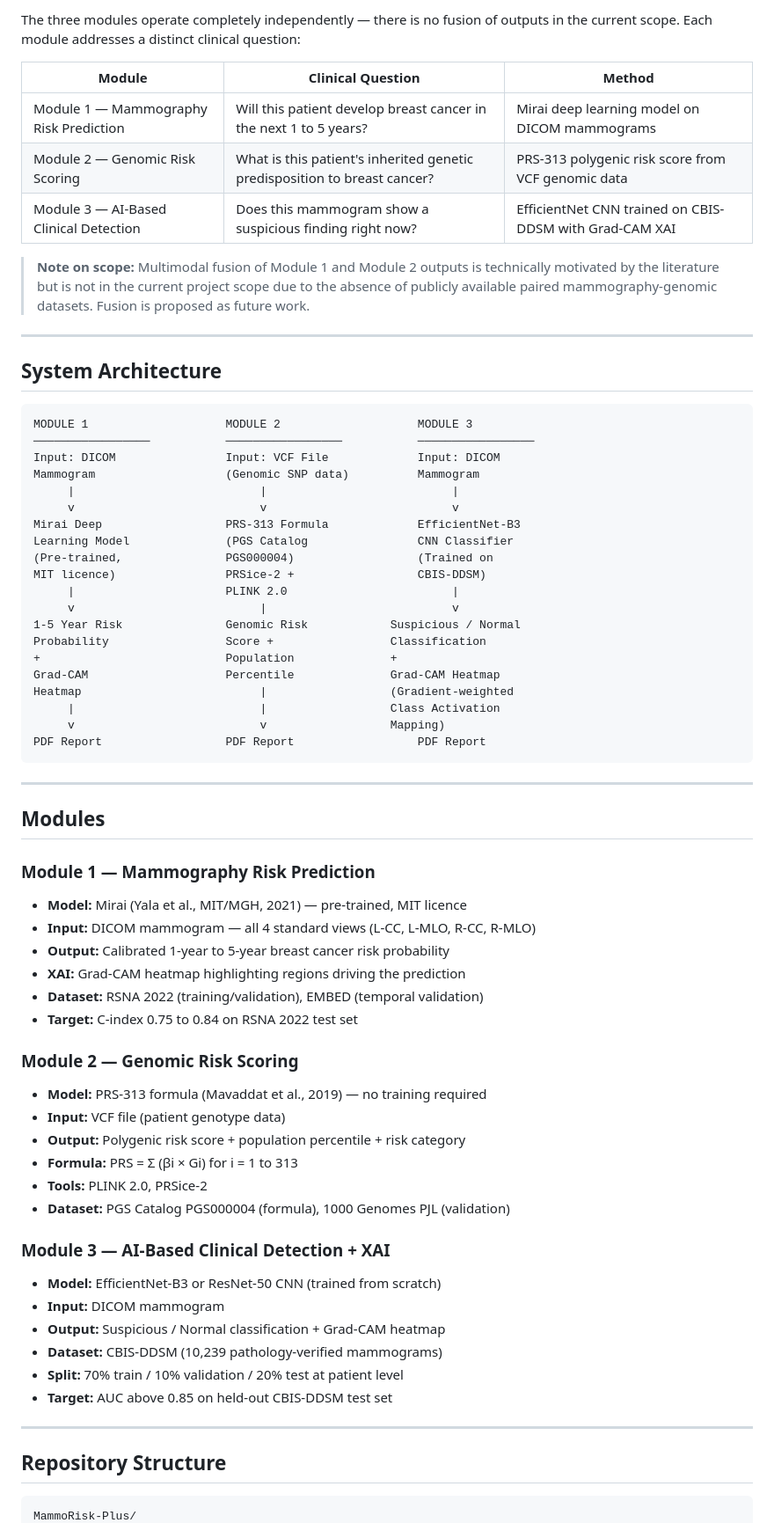
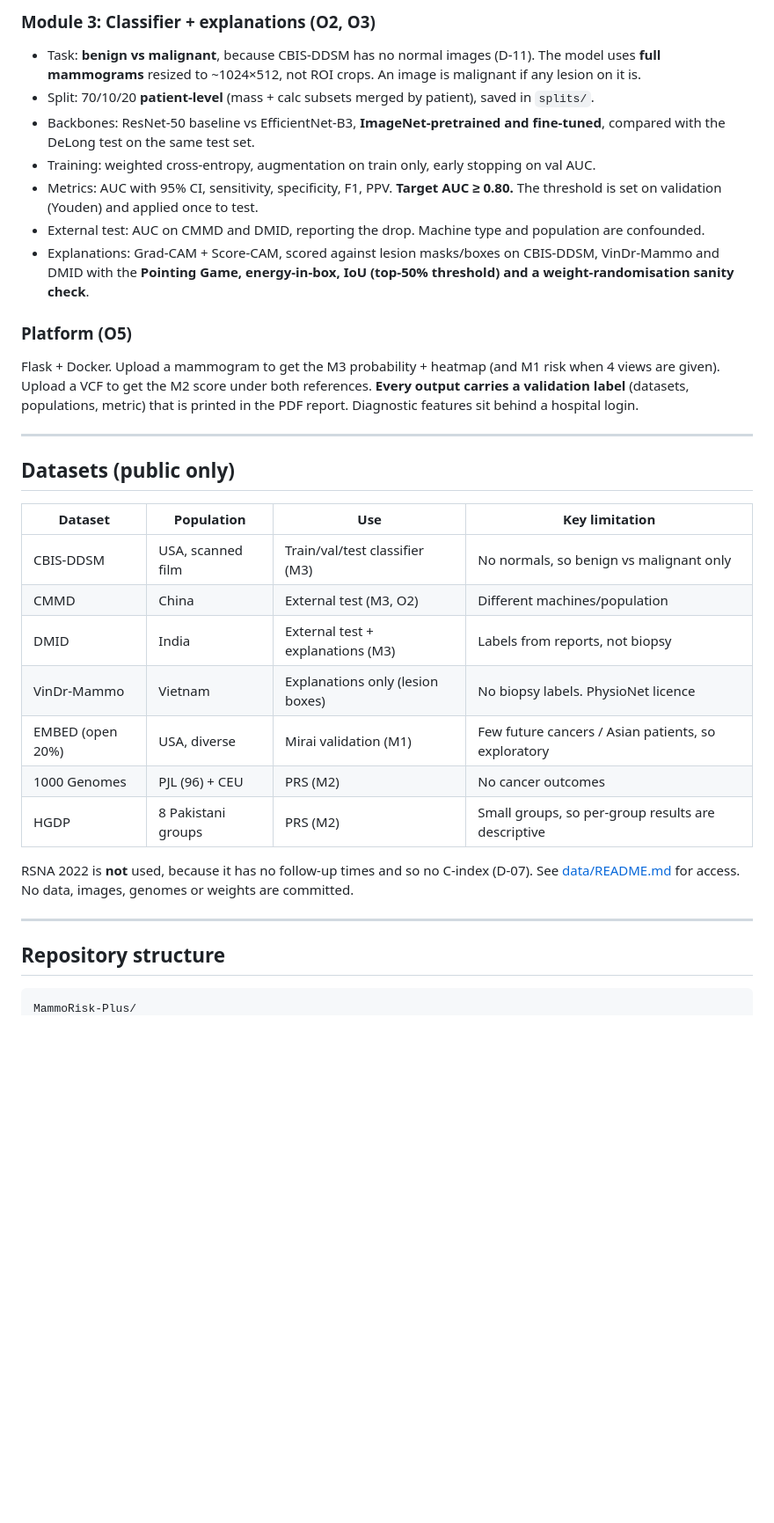
Before and after one commit to FaiqaZarar/MammoRisk-Plus, a Markdown page: README.md, the part around one of its changes. Shown at 88% size. Drawn GitHub-style; blank space fills up the shorter version.

````diff
--- a/README.md
+++ b/README.md
@@ -33,75 +82,44 @@ Breast cancer is the most frequently diagnosed malignancy among women worldwide,
 
-The three modules operate completely independently — there is no fusion of outputs in the current scope. Each module addresses a distinct clinical question:
+### Module 3: Classifier + explanations (O2, O3)
+- Task: **benign vs malignant**, because CBIS-DDSM has no normal images (D-11). The model uses **full
+  mammograms** resized to ~1024×512, not ROI crops. An image is malignant if any lesion on it is.
+- Split: 70/10/20 **patient-level** (mass + calc subsets merged by patient), saved in `splits/`.
+- Backbones: ResNet-50 baseline vs EfficientNet-B3, **ImageNet-pretrained and fine-tuned**, compared with
+  the DeLong test on the same test set.
+- Training: weighted cross-entropy, augmentation on train only, early stopping on val AUC.
+- Metrics: AUC with 95% CI, sensitivity, specificity, F1, PPV. **Target AUC ≥ 0.80.** The threshold is
+  set on validation (Youden) and applied once to test.
+- External test: AUC on CMMD and DMID, reporting the drop. Machine type and population are confounded.
+- Explanations: Grad-CAM + Score-CAM, scored against lesion masks/boxes on CBIS-DDSM, VinDr-Mammo and
+  DMID with the **Pointing Game, energy-in-box, IoU (top-50% threshold) and a weight-randomisation
+  sanity check**.
 
-| Module | Clinical Question | Method |
-|--------|------------------|--------|
-| Module 1 — Mammography Risk Prediction | Will this patient develop breast cancer in the next 1 to 5 years? | Mirai deep learning model on DICOM mammograms |
-| Module 2 — Genomic Risk Scoring | What is this patient's inherited genetic predisposition to breast cancer? | PRS-313 polygenic risk score from VCF genomic data |
-| Module 3 — AI-Based Clinical Detection | Does this mammogram show a suspicious finding right now? | EfficientNet CNN trained on CBIS-DDSM with Grad-CAM XAI |
-
-> **Note on scope:** Multimodal fusion of Module 1 and Module 2 outputs is technically motivated by the literature but is not in the current project scope due to the absence of publicly available paired mammography-genomic datasets. Fusion is proposed as future work.
+### Platform (O5)
+Flask + Docker. Upload a mammogram to get the M3 probability + heatmap (and M1 risk when 4 views are
+given). Upload a VCF to get the M2 score under both references. **Every output carries a validation
+label** (datasets, populations, metric) that is printed in the PDF report. Diagnostic features sit
+behind a hospital login.
 
 ---
 
-## System Architecture
+## Datasets (public only)
 
-```
-MODULE 1                    MODULE 2                    MODULE 3
-─────────────────           ─────────────────           ─────────────────
-Input: DICOM                Input: VCF File             Input: DICOM
-Mammogram                   (Genomic SNP data)          Mammogram
-     |                           |                           |
-     v                           v                           v
-Mirai Deep                  PRS-313 Formula             EfficientNet-B3
-Learning Model              (PGS Catalog                CNN Classifier
-(Pre-trained,               PGS000004)                  (Trained on
-MIT licence)                PRSice-2 +                  CBIS-DDSM)
-     |                      PLINK 2.0                        |
-     v                           |                           v
-1-5 Year Risk               Genomic Risk            Suspicious / Normal
-Probability                 Score +                 Classification
-+                           Population              +
-Grad-CAM                    Percentile              Grad-CAM Heatmap
-Heatmap                          |                  (Gradient-weighted
-     |                           |                  Class Activation
-     v                           v                  Mapping)
-PDF Report                  PDF Report                  PDF Report
-```
+| Dataset | Population | Use | Key limitation |
+|---|---|---|---|
+| CBIS-DDSM | USA, scanned film | Train/val/test classifier (M3) | No normals, so benign vs malignant only |
+| CMMD | China | External test (M3, O2) | Different machines/population |
+| DMID | India | External test + explanations (M3) | Labels from reports, not biopsy |
+| VinDr-Mammo | Vietnam | Explanations only (lesion boxes) | No biopsy labels. PhysioNet licence |
+| EMBED (open 20%) | USA, diverse | Mirai validation (M1) | Few future cancers / Asian patients, so exploratory |
+| 1000 Genomes | PJL (96) + CEU | PRS (M2) | No cancer outcomes |
+| HGDP | 8 Pakistani groups | PRS (M2) | Small groups, so per-group results are descriptive |
+
+RSNA 2022 is **not** used, because it has no follow-up times and so no C-index (D-07). See
+[data/README.md](data/README.md) for access. No data, images, genomes or weights are committed.
 
 ---
 
-## Modules
-
-### Module 1 — Mammography Risk Prediction
-
-- **Model:** Mirai (Yala et al., MIT/MGH, 2021) — pre-trained, MIT licence
-- **Input:** DICOM mammogram — all 4 standard views (L-CC, L-MLO, R-CC, R-MLO)
-- **Output:** Calibrated 1-year to 5-year breast cancer risk probability
-- **XAI:** Grad-CAM heatmap highlighting regions driving the prediction
-- **Dataset:** RSNA 2022 (training/validation), EMBED (temporal validation)
-- **Target:** C-index 0.75 to 0.84 on RSNA 2022 test set
-
-### Module 2 — Genomic Risk Scoring
-
-- **Model:** PRS-313 formula (Mavaddat et al., 2019) — no training required
-- **Input:** VCF file (patient genotype data)
-- **Output:** Polygenic risk score + population percentile + risk category
-- **Formula:** PRS = Σ (βi × Gi) for i = 1 to 313
-- **Tools:** PLINK 2.0, PRSice-2
-- **Dataset:** PGS Catalog PGS000004 (formula), 1000 Genomes PJL (validation)
-
-### Module 3 — AI-Based Clinical Detection + XAI
-
-- **Model:** EfficientNet-B3 or ResNet-50 CNN (trained from scratch)
-- **Input:** DICOM mammogram
-- **Output:** Suspicious / Normal classification + Grad-CAM heatmap
-- **Dataset:** CBIS-DDSM (10,239 pathology-verified mammograms)
-- **Split:** 70% train / 10% validation / 20% test at patient level
-- **Target:** AUC above 0.85 on held-out CBIS-DDSM test set
-
----
-
-## Repository Structure
+## Repository structure
 
 ```
 MammoRisk-Plus/
````
Also changed, not shown: other parts of README.md (+121 -232 lines).
